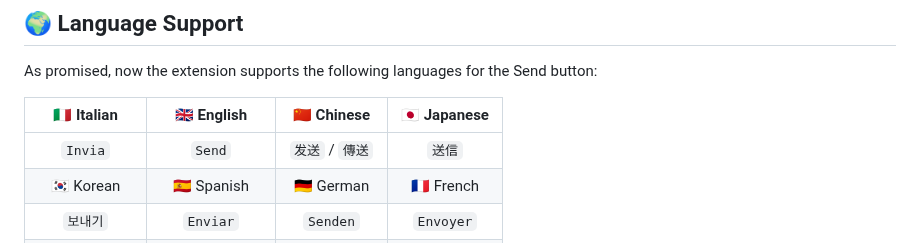
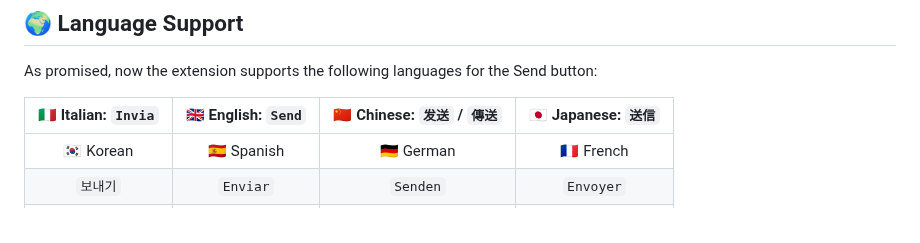
Before and after one commit to MettiFire/elden_mail_banner, a Markdown page: README.md, the part around the change. Rendered like a GitHub page.

```diff
--- a/README.md
+++ b/README.md
@@ -74,9 +74,8 @@ When you hit **Send** in your mailbox, a dramatic banner appears with sound, jus
 ## 🌍 Language Support
 As promised, now the extension supports the following languages for the Send button:
 
-| 🇮🇹 Italian | 🇬🇧 English | 🇨🇳 Chinese | 🇯🇵 Japanese |
+| 🇮🇹 Italian: `Invia`  | 🇬🇧 English: `Send` | 🇨🇳 Chinese: `发送` / `傳送` | 🇯🇵 Japanese: `送信` |
 |:-----------:|:-----------:|:-----------:|:-----------:|
-| `Invia`     | `Send`      | `发送` / `傳送` | `送信`     |
 | 🇰🇷 Korean  | 🇪🇸 Spanish | 🇩🇪 German  | 🇫🇷 French  |
 | `보내기`     | `Enviar`    | `Senden`    | `Envoyer`  |
 | 🇷🇺 Russian | 🇸🇦 Arabic  | 🇹🇭 Thai    | 🇸🇪 Swedish |
```
